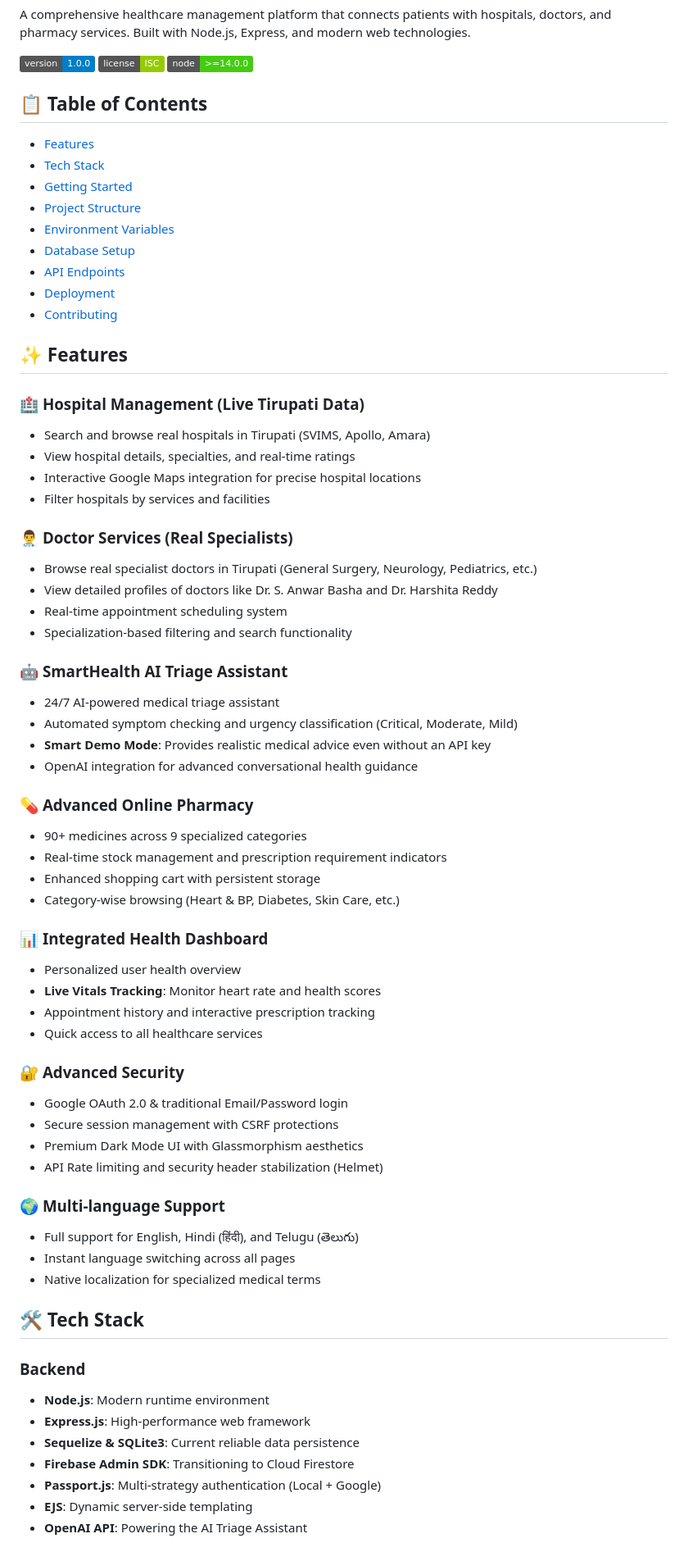
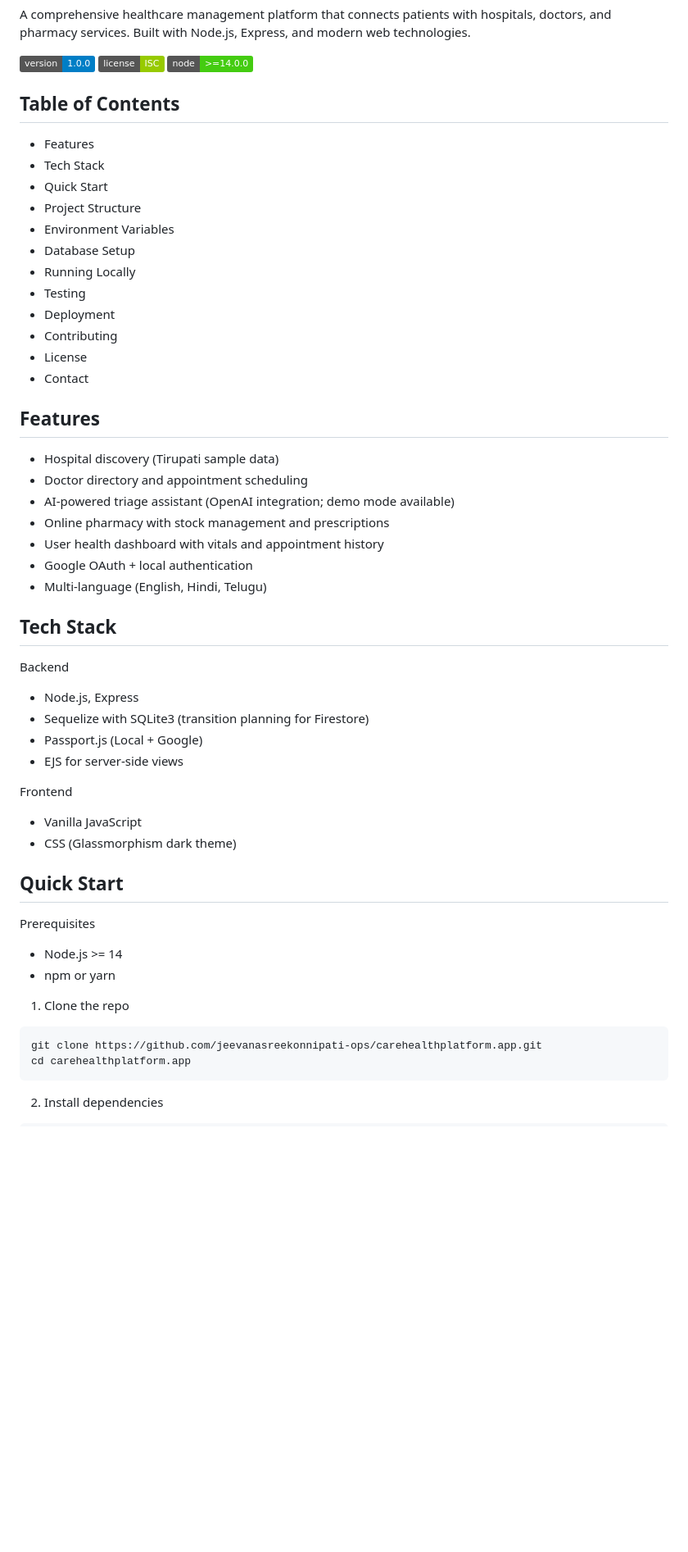
Before and after one commit to jeevanasreekonnipati-ops/carehealthplatform.app, a Markdown page: README.md, the part around one of its changes. Shown at 82% size. Rendered like a GitHub page; badges without logos; blank space fills up the shorter version.

Commit message:
Update README.md with improved documentation, installation, usage, environment and deployment instructions.

````diff
--- a/README.md
+++ b/README.md
@@ -6,69 +6,55 @@ A comprehensive healthcare management platform that connects patients with hospi
 ![License](https://img.shields.io/badge/license-ISC-green.svg)
 ![Node](https://img.shields.io/badge/node-%3E%3D14.0.0-brightgreen.svg)
 
-## 📋 Table of Contents
+## Table of Contents
 
-- [Features](#-features)
-- [Tech Stack](#-tech-stack)
-- [Getting Started](#-getting-started)
-- [Project Structure](#-project-structure)
-- [Environment Variables](#-environment-variables)
-- [Database Setup](#-database-setup)
-- [API Endpoints](#-api-endpoints)
-- [Deployment](#-deployment)
-- [Contributing](#-contributing)
+- Features
+- Tech Stack
+- Quick Start
+- Project Structure
+- Environment Variables
+- Database Setup
+- Running Locally
+- Testing
+- Deployment
+- Contributing
+- License
+- Contact
 
-## ✨ Features
+## Features
 
-### 🏥 **Hospital Management (Live Tirupati Data)**
-- Search and browse real hospitals in Tirupati (SVIMS, Apollo, Amara)
-- View hospital details, specialties, and real-time ratings
-- Interactive Google Maps integration for precise hospital locations
-- Filter hospitals by services and facilities
+- Hospital discovery (Tirupati sample data)
+- Doctor directory and appointment scheduling
+- AI-powered triage assistant (OpenAI integration; demo mode available)
+- Online pharmacy with stock management and prescriptions
+- User health dashboard with vitals and appointment history
+- Google OAuth + local authentication
+- Multi-language (English, Hindi, Telugu)
 
-### 👨‍⚕️ **Doctor Services (Real Specialists)**
-- Browse real specialist doctors in Tirupati (General Surgery, Neurology, Pediatrics, etc.)
-- View detailed profiles of doctors like Dr. S. Anwar Basha and Dr. Harshita Reddy
-- Real-time appointment scheduling system
-- Specialization-based filtering and search functionality
+## Tech Stack
 
-### 🤖 **SmartHealth AI Triage Assistant**
-- 24/7 AI-powered medical triage assistant
-- Automated symptom checking and urgency classification (Critical, Moderate, Mild)
-- **Smart Demo Mode**: Provides realistic medical advice even without an API key
-- OpenAI integration for advanced conversational health guidance
+Backend
+- Node.js, Express
+- Sequelize with SQLite3 (transition planning for Firestore)
+- Passport.js (Local + Google)
+- EJS for server-side views
 
-### 💊 **Advanced Online Pharmacy**
-- 90+ medicines across 9 specialized categories
-- Real-time stock management and prescription requirement indicators
-- Enhanced shopping cart with persistent storage
-- Category-wise browsing (Heart & BP, Diabetes, Skin Care, etc.)
+Frontend
+- Vanilla JavaScript
+- CSS (Glassmorphism dark theme)
 
-### 📊 **Integrated Health Dashboard**
-- Personalized user health overview
-- **Live Vitals Tracking**: Monitor heart rate and health scores
-- Appointment history and interactive prescription tracking
-- Quick access to all healthcare services
+## Quick Start
 
-### 🔐 **Advanced Security**
-- Google OAuth 2.0 & traditional Email/Password login
-- Secure session management with CSRF protections
-- Premium Dark Mode UI with Glassmorphism aesthetics
-- API Rate limiting and security header stabilization (Helmet)
+Prerequisites
+- Node.js >= 14
+- npm or yarn
 
-### 🌍 **Multi-language Support**
-- Full support for English, Hindi (हिंदी), and Telugu (తెలుగు)
-- Instant language switching across all pages
-- Native localization for specialized medical terms
+1. Clone the repo
 
-## 🛠 Tech Stack
+```bash
+git clone https://github.com/jeevanasreekonnipati-ops/carehealthplatform.app.git
+cd carehealthplatform.app
+```
 
-### Backend
-- **Node.js**: Modern runtime environment
-- **Express.js**: High-performance web framework
-- **Sequelize & SQLite3**: Current reliable data persistence
-- **Firebase Admin SDK**: Transitioning to Cloud Firestore
-- **Passport.js**: Multi-strategy authentication (Local + Google)
-- **EJS**: Dynamic server-side templating
-- **OpenAI API**: Powering the AI Triage Assistant
+2. Install dependencies
 
````
Also changed, not shown: other parts of README.md (+100 -61 lines).
